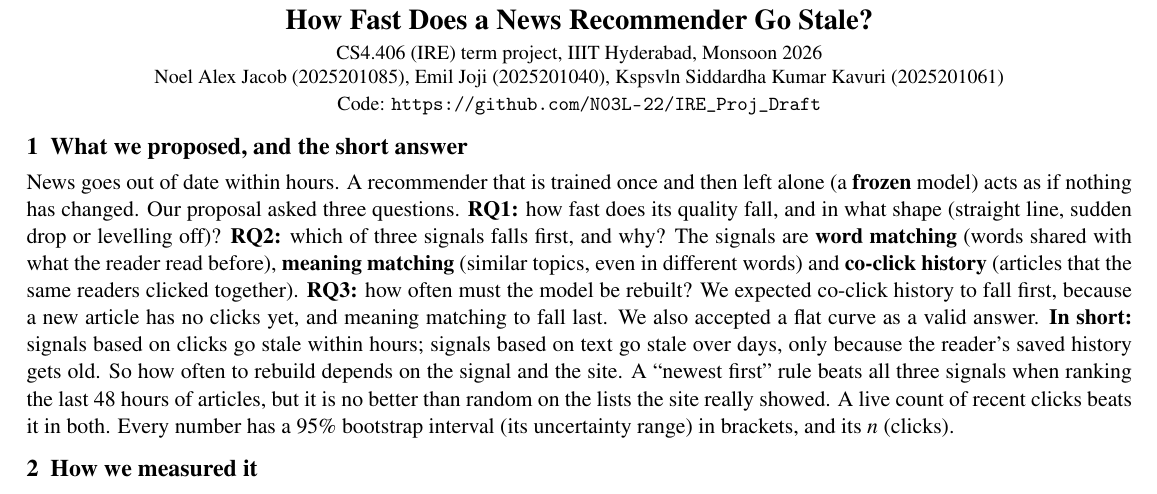
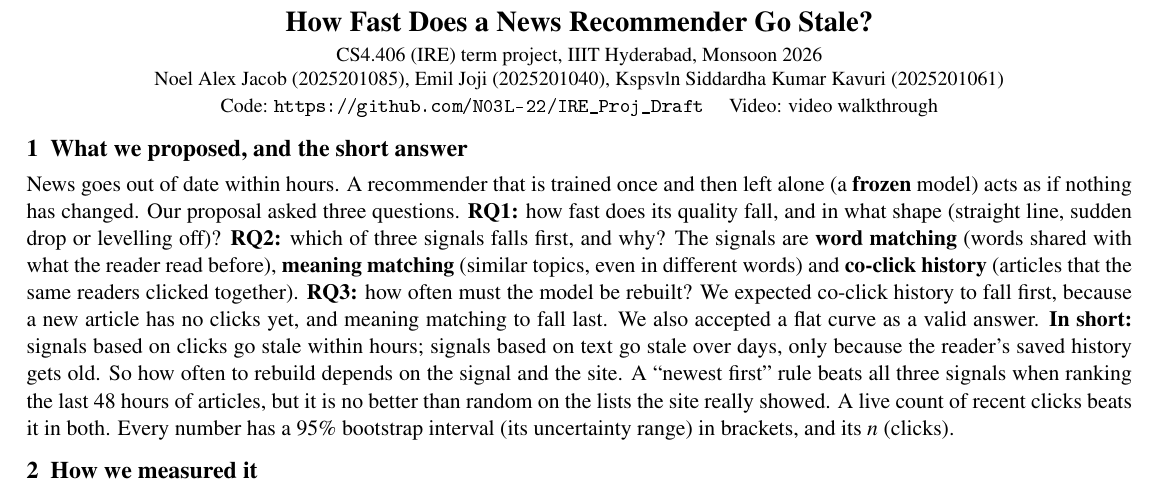
Before and after one commit to N03L-22/IRE_Proj_Draft, a LaTeX document (report/short/report_2page.tex): part of page 1 of 2, cut so that both start at the same text. The pictures show the PDF file report/short/report_2page.pdf that the author committed with the source.

Commit message:
Video Link

```diff
--- a/report/short/report_2page.tex
+++ b/report/short/report_2page.tex
@@ -29,7 +29,8 @@
 {\Large\textbf{How Fast Does a News Recommender Go Stale?}}\\[3pt]
 {\small CS4.406 (IRE) term project, IIIT Hyderabad, Monsoon 2026\\
 Noel Alex Jacob (2025201085), Emil Joji (2025201040), Kspsvln Siddardha Kumar Kavuri (2025201061)\\
-Code: \url{https://github.com/N03L-22/IRE_Proj_Draft}}\par}
+Code: \url{https://github.com/N03L-22/IRE_Proj_Draft} \quad
+Video: \href{https://iiithydstudents-my.sharepoint.com/:f:/g/personal/kspsvlnsiddardha_k_students_iiit_ac_in/IgAkzfh2iVh8Q7G_a_I2dOG-Abb17vASNM5Lf02P7EXHisI?e=9iryaa}{video walkthrough}}\par}
 
 \section{What we proposed, and the short answer}
 News goes out of date within hours. A recommender that is trained once and then left alone (a \term{frozen} model) acts as if nothing has changed. Our proposal asked three questions. \textbf{RQ1:} how fast does its quality fall, and in what shape (straight line, sudden drop or levelling off)? \textbf{RQ2:} which of three signals falls first, and why? The signals are \term{word matching} (words shared with what the reader read before), \term{meaning matching} (similar topics, even in different words) and \term{co-click history} (articles that the same readers clicked together). \textbf{RQ3:} how often must the model be rebuilt? We expected co-click history to fall first, because a new article has no clicks yet, and meaning matching to fall last. We also accepted a flat curve as a valid answer. \textbf{In short:} signals based on clicks go stale within hours; signals based on text go stale over days, only because the reader's saved history gets old. So how often to rebuild depends on the signal and the site. A ``newest first'' rule beats all three signals when ranking the last 48 hours of articles, but it is no better than random on the lists the site really showed. A live count of recent clicks beats it in both. Every number has a 95\% bootstrap interval (its uncertainty range) in brackets, and its $n$ (clicks).
```
Also changed, not shown: report/final/term_report.tex (+2 -1 lines), report/final/term_report.pdf, report/short/report_2page.pdf, 3 other files.
